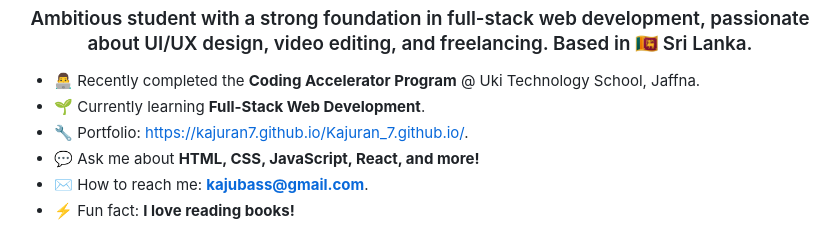
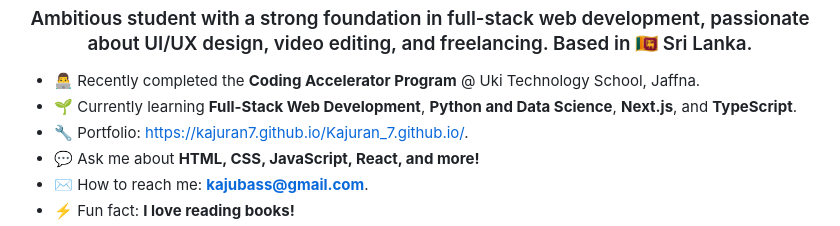
Before and after one commit to kajuran7/Kajuran_7.github.io, a Markdown page: README.md, the part around one of its changes. Drawn GitHub-style.

```diff
--- a/README.md
+++ b/README.md
@@ -4,7 +4,7 @@
 <h3 align="center">Ambitious student with a strong foundation in full-stack web development, passionate about UI/UX design, video editing, and freelancing. Based in 🇱🇰 Sri Lanka.</h3>
 
 - 👨‍💻 Recently completed the **Coding Accelerator Program** @ Uki Technology School, Jaffna.
-- 🌱 Currently learning **Full-Stack Web Development**.
+- 🌱 Currently learning **Full-Stack Web Development**, **Python and Data Science**, **Next.js**, and **TypeScript**.
 - 🔧 Portfolio: [https://kajuran7.github.io/Kajuran_7.github.io/](https://kajuran7.github.io/Kajuran_7.github.io/).
 - 💬 Ask me about **HTML, CSS, JavaScript, React, and more!**
 - ✉️ How to reach me: **kajubass@gmail.com**.
```
Also changed, not shown: other parts of README.md (+12 -3 lines).
